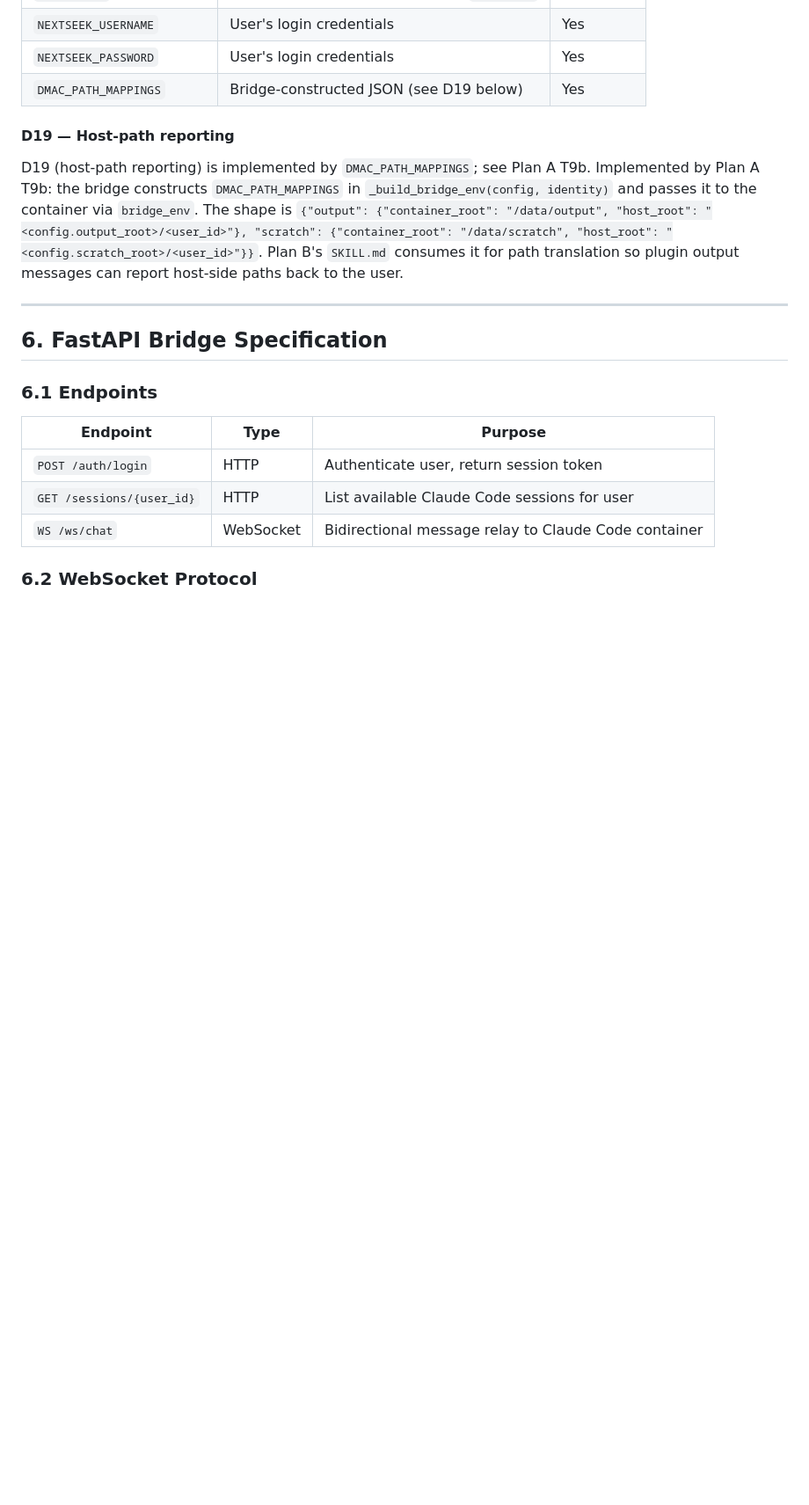
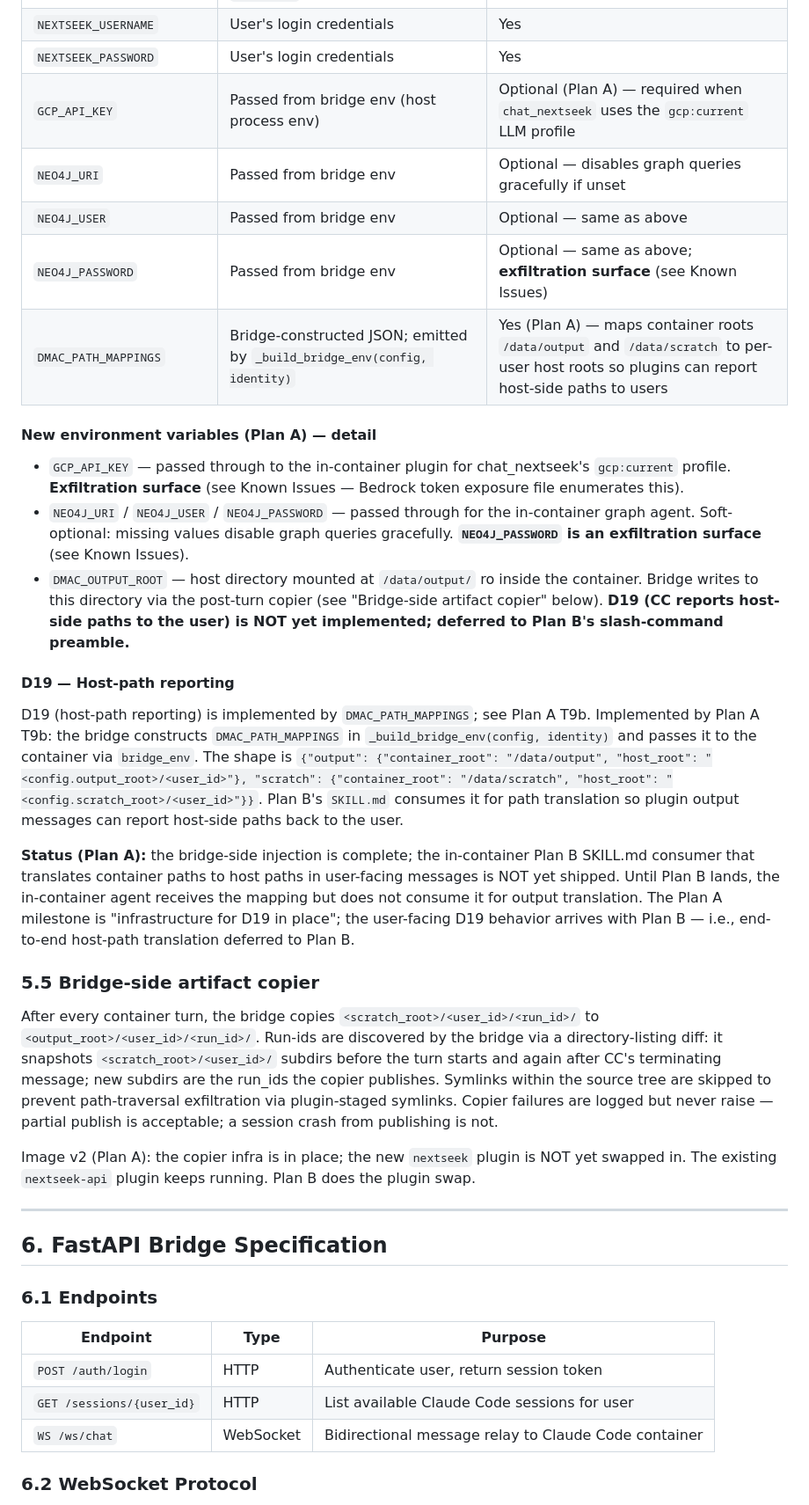
Before and after one commit to tavjo/dmac-assistant, a Markdown page: dmac-assistant-sds.md, the part around one of its changes. Shown at 88% size. Drawn GitHub-style; blank space fills up the shorter version.

Commit message:
feat: complete task-10-sds-and-known-issues [doc-only]
Plan A T10 Part A: SDS now documents the new /data/output/ ro mount
row, the new env vars (GCP_API_KEY, NEO4J_URI/USER/PASSWORD,
DMAC_PATH_MAPPINGS), the bridge-side post-turn artifact copier
subsection, and the explicit D19 status note (end-to-end host-path
translation deferred to Plan B). Closes finding M3 (SDS implies D19
done) and aligns SDS env-var / copier coverage with what Wave 3
shipped (T9 _build_bridge_env, T9b DMAC_PATH_MAPPINGS injection).

Plan A T10 Part B: .claude/known-issues/bedrock-token-exposure.md
amended to enumerate GCP_API_KEY and NEO4J_PASSWORD as additional
exfiltrable creds with the explicit D28 production-blocker assessment
(POC-acceptable; does NOT trip the documented cutover trigger). Closes
finding H5. The known-issues file lives in the gitignored .claude/
tree by design (per project CLAUDE.md, intentionally outside any path
COPY-able into the in-container image), so that edit is not part of
this commit diff.

```diff
--- a/dmac-assistant-sds.md
+++ b/dmac-assistant-sds.md
@@ -286,11 +287,29 @@ exec claude --print --output-format stream-json --dangerously-skip-permissions "
 | `AWS_REGION` | Passed from backend, defaults to `us-east-1` | Yes |
 | `NEXTSEEK_USERNAME` | User's login credentials | Yes |
 | `NEXTSEEK_PASSWORD` | User's login credentials | Yes |
-| `DMAC_PATH_MAPPINGS` | Bridge-constructed JSON (see D19 below) | Yes |
+| `GCP_API_KEY` | Passed from bridge env (host process env) | Optional (Plan A) — required when `chat_nextseek` uses the `gcp:current` LLM profile |
+| `NEO4J_URI` | Passed from bridge env | Optional — disables graph queries gracefully if unset |
+| `NEO4J_USER` | Passed from bridge env | Optional — same as above |
+| `NEO4J_PASSWORD` | Passed from bridge env | Optional — same as above; **exfiltration surface** (see Known Issues) |
+| `DMAC_PATH_MAPPINGS` | Bridge-constructed JSON; emitted by `_build_bridge_env(config, identity)` | Yes (Plan A) — maps container roots `/data/output` and `/data/scratch` to per-user host roots so plugins can report host-side paths to users |
+
+#### New environment variables (Plan A) — detail
+
+- `GCP_API_KEY` — passed through to the in-container plugin for chat_nextseek's `gcp:current` profile. **Exfiltration surface** (see Known Issues — Bedrock token exposure file enumerates this).
+- `NEO4J_URI` / `NEO4J_USER` / `NEO4J_PASSWORD` — passed through for the in-container graph agent. Soft-optional: missing values disable graph queries gracefully. **`NEO4J_PASSWORD` is an exfiltration surface** (see Known Issues).
+- `DMAC_OUTPUT_ROOT` — host directory mounted at `/data/output/` ro inside the container. Bridge writes to this directory via the post-turn copier (see "Bridge-side artifact copier" below). **D19 (CC reports host-side paths to the user) is NOT yet implemented; deferred to Plan B's slash-command preamble.**
 
 #### D19 — Host-path reporting
 
 D19 (host-path reporting) is implemented by `DMAC_PATH_MAPPINGS`; see Plan A T9b. Implemented by Plan A T9b: the bridge constructs `DMAC_PATH_MAPPINGS` in `_build_bridge_env(config, identity)` and passes it to the container via `bridge_env`. The shape is `{"output": {"container_root": "/data/output", "host_root": "<config.output_root>/<user_id>"}, "scratch": {"container_root": "/data/scratch", "host_root": "<config.scratch_root>/<user_id>"}}`. Plan B's `SKILL.md` consumes it for path translation so plugin output messages can report host-side paths back to the user.
+
+**Status (Plan A):** the bridge-side injection is complete; the in-container Plan B SKILL.md consumer that translates container paths to host paths in user-facing messages is NOT yet shipped. Until Plan B lands, the in-container agent receives the mapping but does not consume it for output translation. The Plan A milestone is "infrastructure for D19 in place"; the user-facing D19 behavior arrives with Plan B — i.e., end-to-end host-path translation deferred to Plan B.
+
+### 5.5 Bridge-side artifact copier
+
+After every container turn, the bridge copies `<scratch_root>/<user_id>/<run_id>/` to `<output_root>/<user_id>/<run_id>/`. Run-ids are discovered by the bridge via a directory-listing diff: it snapshots `<scratch_root>/<user_id>/` subdirs before the turn starts and again after CC's terminating message; new subdirs are the run_ids the copier publishes. Symlinks within the source tree are skipped to prevent path-traversal exfiltration via plugin-staged symlinks. Copier failures are logged but never raise — partial publish is acceptable; a session crash from publishing is not.
+
+Image v2 (Plan A): the copier infra is in place; the new `nextseek` plugin is NOT yet swapped in. The existing `nextseek-api` plugin keeps running. Plan B does the plugin swap.
 
 ---
 
```
Also changed, not shown: other parts of dmac-assistant-sds.md (+1 -0 lines).
